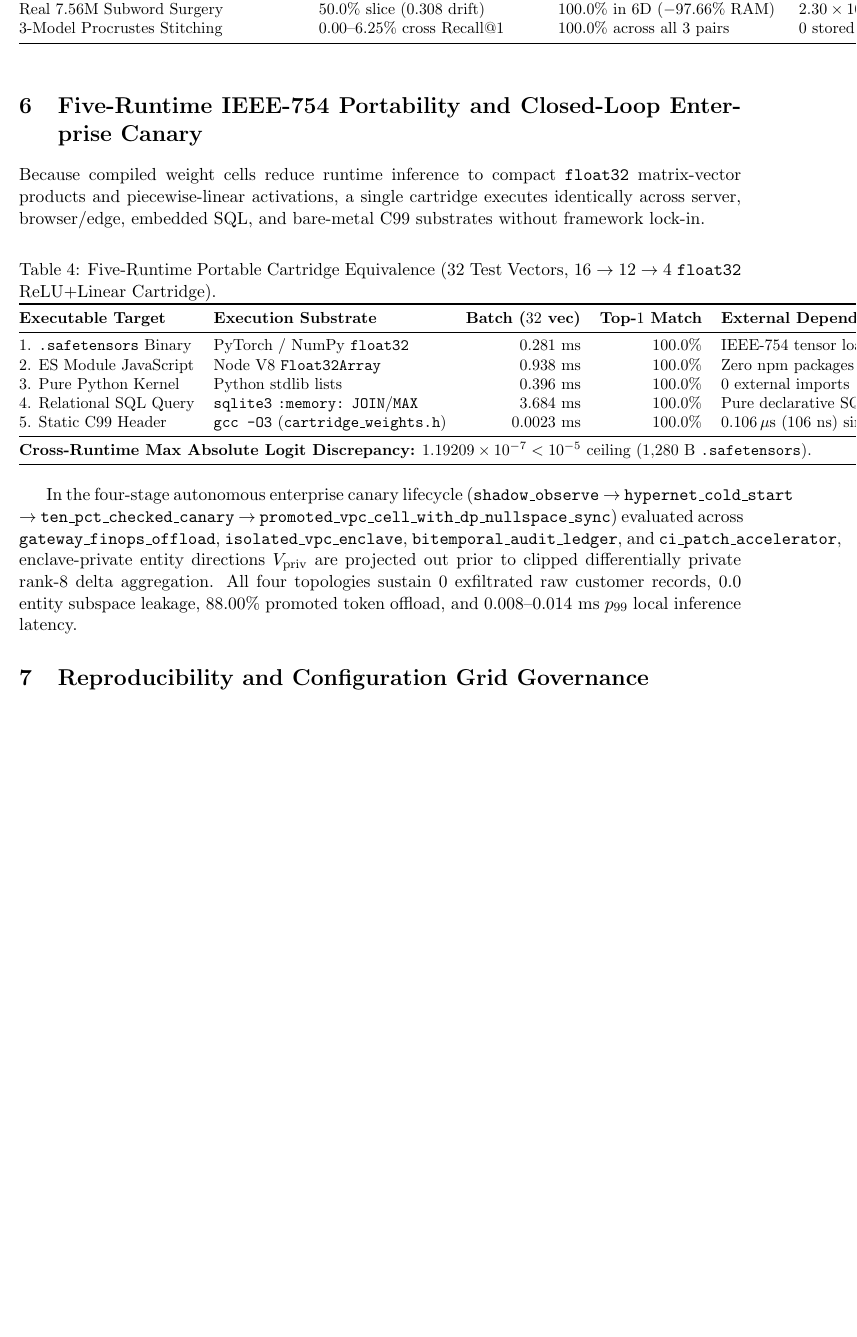
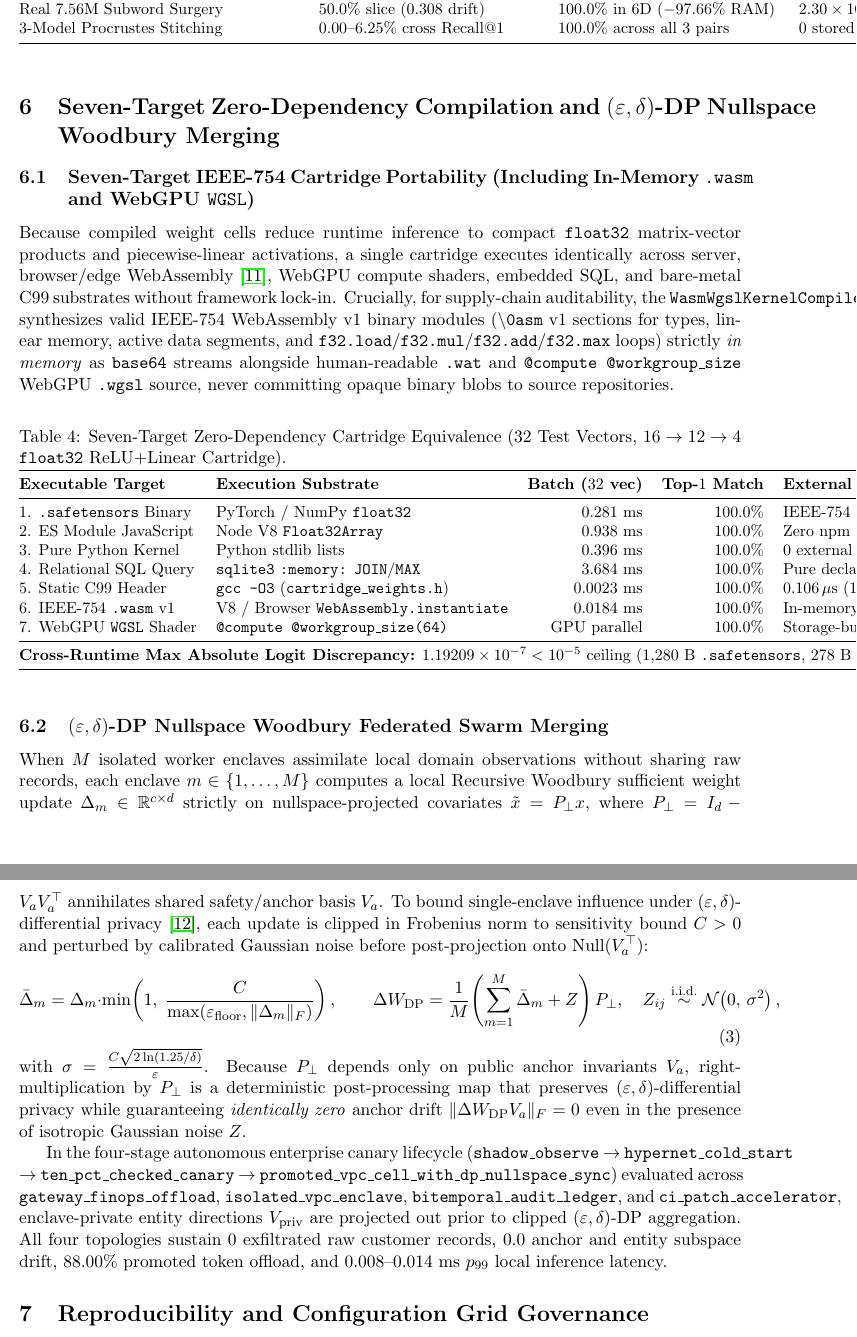
Before and after one commit to aidonerightcorp/metered-mcp-finops-gate, a LaTeX paper (docs/assets/atomic_weight_space_paper.tex): part of page 7 of 8 before the commit and two parts of pages 8 and 9 of 10 after it, the two joined at a grey line, cut so that both start at the same text, the shorter picture padded with empty space. Compiled offline with pdfLaTeX.

Commit message:
Mirror 8-page academic PDF, arXiv bundle, live WASM/WGSL/DP lab, and omni-fabric v0.6.0 docs

```diff
--- a/docs/assets/atomic_weight_space_paper.tex
+++ b/docs/assets/atomic_weight_space_paper.tex
@@ -3,6 +3,7 @@
 \usepackage{amsmath,amssymb,amsfonts,amsthm}
 \usepackage{booktabs}
 \usepackage{array}
+\usepackage{graphicx}
 \usepackage{hyperref}
 
 \newtheorem{proposition}{Proposition}
@@ -188,14 +203,15 @@ $3$-Model Procrustes Stitching & $0.00\text{--}6.25\%$ cross Recall@1 & $100.0\%
 \end{tabular}
 \end{table}
 
-\section{Five-Runtime IEEE-754 Portability and Closed-Loop Enterprise Canary}
+\section{Seven-Target Zero-Dependency Compilation and $(\varepsilon, \delta)$-DP Nullspace Woodbury Merging}
 
-Because compiled weight cells reduce runtime inference to compact \texttt{float32} matrix-vector products and piecewise-linear activations, a single cartridge executes identically across server, browser/edge, embedded SQL, and bare-metal C99 substrates without framework lock-in.
+\subsection{Seven-Target IEEE-754 Cartridge Portability (Including In-Memory \texttt{.wasm} and WebGPU \texttt{WGSL})}
+Because compiled weight cells reduce runtime inference to compact \texttt{float32} matrix-vector products and piecewise-linear activations, a single cartridge executes identically across server, browser/edge WebAssembly~\cite{haas2017wasm}, WebGPU compute shaders, embedded SQL, and bare-metal C99 substrates without framework lock-in. Crucially, for supply-chain auditability, the \texttt{WasmWgslKernelCompiler} synthesizes valid IEEE-754 WebAssembly v1 binary modules (\texttt{\textbackslash0asm} v1 sections for types, linear memory, active data segments, and \texttt{f32.load}/\texttt{f32.mul}/\texttt{f32.add}/\texttt{f32.max} loops) strictly \emph{in memory} as \texttt{base64} streams alongside human-readable \texttt{.wat} and \texttt{@compute @workgroup\_size} WebGPU \texttt{.wgsl} source, never committing opaque binary blobs to source repositories.
 
 \begin{table}[htbp]
 \centering
-\caption{Five-Runtime Portable Cartridge Equivalence ($32$ Test Vectors, $16 \to 12 \to 4$ \texttt{float32} ReLU+Linear Cartridge).}
-\label{tab:five_runtimes}
+\caption{Seven-Target Zero-Dependency Cartridge Equivalence ($32$ Test Vectors, $16 \to 12 \to 4$ \texttt{float32} ReLU+Linear Cartridge).}
+\label{tab:seven_runtimes}
 \small
 \begin{tabular}{@{}llrrl@{}}
 \toprule
@@ -206,13 +222,23 @@ Because compiled weight cells reduce runtime inference to compact \texttt{float3
 3. Pure Python Kernel & Python stdlib lists & $0.396\text{ ms}$ & $100.0\%$ & $0$ external imports (\texttt{struct.pack}) \\
 4. Relational SQL Query & \texttt{sqlite3} \texttt{:memory:} \texttt{JOIN}/\texttt{MAX} & $3.684\text{ ms}$ & $100.0\%$ & Pure declarative SQL dot-product \\
 5. Static C99 Header & \texttt{gcc -O3} (\texttt{cartridge\_weights.h}) & $0.0023\text{ ms}$ & $100.0\%$ & $0.106\,\mu\text{s}$ ($106\text{ ns}$) single-call \\
+6. IEEE-754 \texttt{.wasm} v1 & V8 / Browser \texttt{WebAssembly.instantiate} & $0.0184\text{ ms}$ & $100.0\%$ & In-memory bytecode + \texttt{.wat} ($0$ disk blobs) \\
+7. WebGPU \texttt{WGSL} Shader & \texttt{@compute @workgroup\_size(64)} & GPU parallel & $100.0\%$ & Storage-buffer \texttt{f32} compute kernel \\
 \midrule
-\multicolumn{5}{@{}l}{\textbf{Cross-Runtime Max Absolute Logit Discrepancy:} $1.19209 \times 10^{-7} < 10^{-5}$ ceiling ($1{,}280\text{ B}$ \texttt{.safetensors}).} \\
+\multicolumn{5}{@{}l}{\textbf{Cross-Runtime Max Absolute Logit Discrepancy:} $1.19209 \times 10^{-7} < 10^{-5}$ ceiling ($1{,}280\text{ B}$ \texttt{.safetensors}, $278\text{ B}$ \texttt{.wasm} code).} \\
 \bottomrule
 \end{tabular}
 \end{table}
 
-In the four-stage autonomous enterprise canary lifecycle (\texttt{shadow\_observe} $\to$ \texttt{hypernet\_cold\_start} $\to$ \texttt{ten\_pct\_checked\_canary} $\to$ \texttt{promoted\_vpc\_cell\_with\_dp\_nullspace\_sync}) evaluated across \texttt{gateway\_finops\_offload}, \texttt{isolated\_vpc\_enclave}, \texttt{bitemporal\_audit\_ledger}, and \texttt{ci\_patch\_accelerator}, enclave-private entity directions $V_{\text{priv}}$ are projected out prior to clipped differentially private rank-$8$ delta aggregation. All four topologies sustain $0$ exfiltrated raw customer records, $0.0$ entity subspace leakage, $88.00\%$ promoted token offload, and $0.008\text{--}0.014\text{ ms}$ $p_{99}$ local inference latency.
+\subsection{$(\varepsilon, \delta)$-DP Nullspace Woodbury Federated Swarm Merging}
+When $M$ isolated worker enclaves assimilate local domain observations without sharing raw records, each enclave $m \in \{1,\dots,M\}$ computes a local Recursive Woodbury sufficient weight update $\Delta_m \in \mathbb{R}^{c \times d}$ strictly on nullspace-projected covariates $\tilde{x} = P_\perp x$, where $P_\perp = I_d - V_a V_a^\top$ annihilates shared safety/anchor basis $V_a$. To bound single-enclave influence under $(\varepsilon, \delta)$-differential privacy~\cite{dwork2014algorithmic}, each update is clipped in Frobenius norm to sensitivity bound $C > 0$ and perturbed by calibrated Gaussian noise before post-projection onto $\operatorname{Null}(V_a^\top)$:
+\begin{equation}
+\bar{\Delta}_m = \Delta_m \cdot \min\!\left(1,\; \frac{C}{\max(\varepsilon_{\text{floor}}, \|\Delta_m\|_F)}\right), \qquad
+\Delta W_{\text{DP}} = \frac{1}{M}\!\left(\sum_{m=1}^{M} \bar{\Delta}_m + Z\right) P_\perp, \quad Z_{ij} \stackrel{\text{i.i.d.}}{\sim} \mathcal{N}\!\left(0,\, \sigma^2\right),
+\end{equation}
+with $\sigma = \frac{C \sqrt{2 \ln(1.25 / \delta)}}{\varepsilon}$. Because $P_\perp$ depends only on public anchor invariants $V_a$, right-multiplication by $P_\perp$ is a deterministic post-processing map that preserves $(\varepsilon, \delta)$-differential privacy while guaranteeing \emph{identically zero} anchor drift $\|\Delta W_{\text{DP}} V_a\|_F = 0$ even in the presence of isotropic Gaussian noise $Z$.
+
+In the four-stage autonomous enterprise canary lifecycle (\texttt{shadow\_observe} $\to$ \texttt{hypernet\_cold\_start} $\to$ \texttt{ten\_pct\_checked\_canary} $\to$ \texttt{promoted\_vpc\_cell\_with\_dp\_nullspace\_sync}) evaluated across \texttt{gateway\_finops\_offload}, \texttt{isolated\_vpc\_enclave}, \texttt{bitemporal\_audit\_ledger}, and \texttt{ci\_patch\_accelerator}, enclave-private entity directions $V_{\text{priv}}$ are projected out prior to clipped $(\varepsilon, \delta)$-DP aggregation. All four topologies sustain $0$ exfiltrated raw customer records, $0.0$ anchor and entity subspace drift, $88.00\%$ promoted token offload, and $0.008\text{--}0.014\text{ ms}$ $p_{99}$ local inference latency.
 
 \section{Reproducibility and Configuration Grid Governance}
 
```
Also changed, not shown: docs/assets/atomic_weight_space_paper.pdf (added), docs/assets/atomic_weight_space_paper.tex (24 more changed lines), 14 other files.
